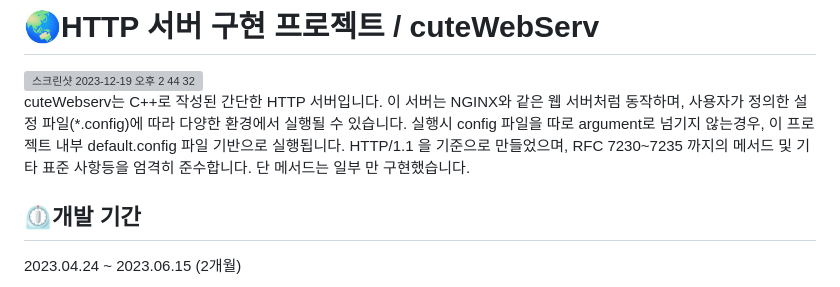
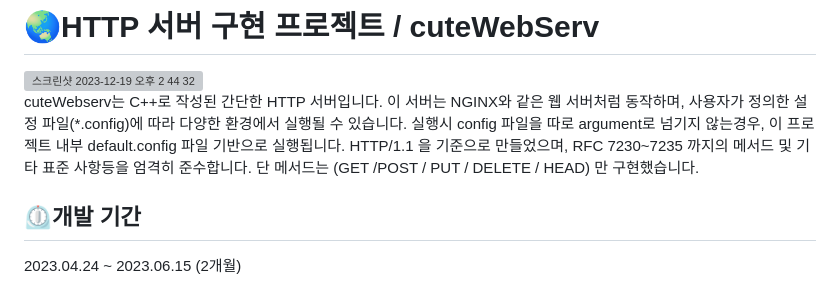
Before and after one commit to Elineely/CreateHTTPServerFromBottom, a Markdown page: README.md, the part around the change. Rendered like a GitHub page; grey boxes are pictures that could not be loaded.

```diff
--- a/README.md
+++ b/README.md
@@ -3,7 +3,7 @@
 
 cuteWebserv는 C++로 작성된 간단한 HTTP 서버입니다. 이 서버는 NGINX와 같은 웹 서버처럼 동작하며,
 사용자가 정의한 설정 파일(*.config)에 따라 다양한 환경에서 실행될 수 있습니다. 실행시 config 파일을 따로 argument로 넘기지 않는경우, 이 프로젝트 내부 default.config 파일 기반으로 실행됩니다.
-HTTP/1.1 을 기준으로 만들었으며, RFC 7230~7235 까지의 메서드 및 기타 표준 사항등을 엄격히 준수합니다. 단 메서드는 일부 만 구현했습니다.
+HTTP/1.1 을 기준으로 만들었으며, RFC 7230~7235 까지의 메서드 및 기타 표준 사항등을 엄격히 준수합니다. 단 메서드는 (GET /POST / PUT / DELETE / HEAD) 만 구현했습니다.
 
 ## ⏲️개발 기간
 2023.04.24 ~ 2023.06.15 (2개월)
```
